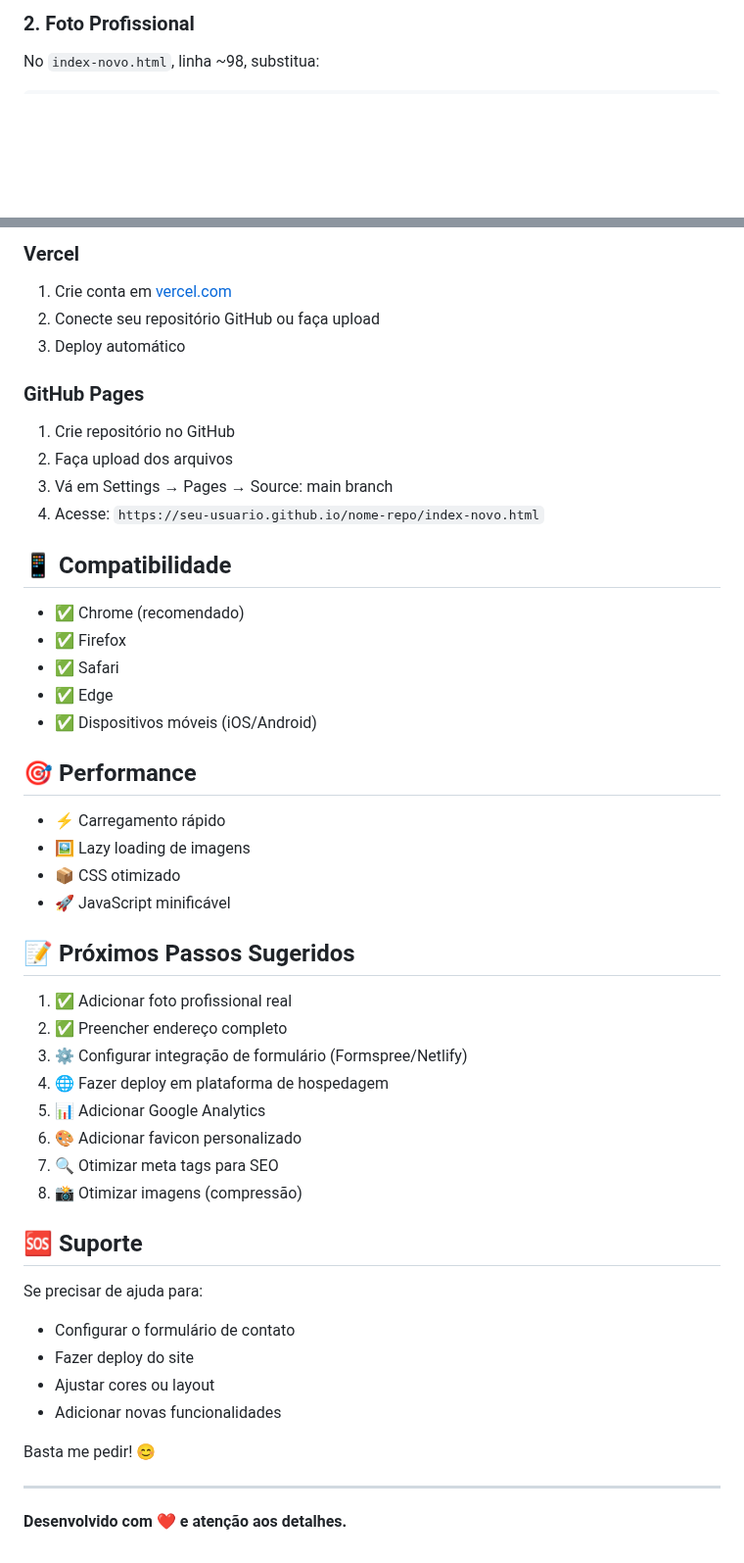
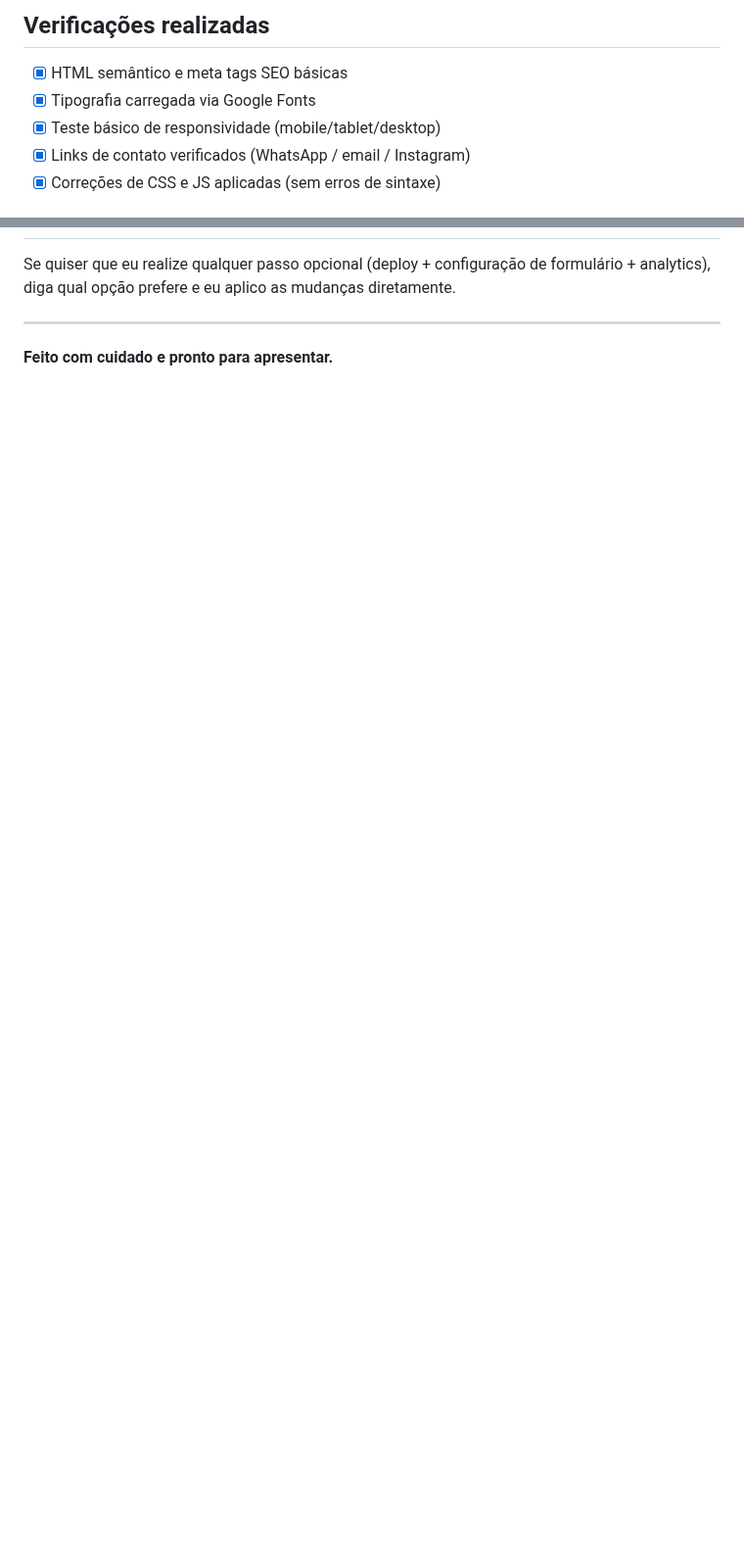
Before and after one commit to omoshaa/valquiriatrg, a Markdown page: readme.md, 2 parts joined by grey strips. Shown at 98% size. GitHub-like rendering; blank space fills up the shorter version.

```diff
--- a/readme.md
+++ b/readme.md
@@ -78,5 +76,9 @@ npx serve
 
-### 2. Foto Profissional
+## Verificações realizadas
 
-No `index-novo.html`, linha ~98, substitua:
+- [x] HTML semântico e meta tags SEO básicas
+- [x] Tipografia carregada via Google Fonts
+- [x] Teste básico de responsividade (mobile/tablet/desktop)
+- [x] Links de contato verificados (WhatsApp / email / Instagram)
+- [x] Correções de CSS e JS aplicadas (sem erros de sintaxe)
 
@@ -183,53 +93,5 @@ Antes do `</head>`:
-### Vercel
-
-1. Crie conta em [vercel.com](https://vercel.com)
-2. Conecte seu repositório GitHub ou faça upload
-3. Deploy automático
-
-### GitHub Pages
-
-1. Crie repositório no GitHub
-2. Faça upload dos arquivos
-3. Vá em Settings → Pages → Source: main branch
-4. Acesse: `https://seu-usuario.github.io/nome-repo/index-novo.html`
-
-## 📱 Compatibilidade
-
-- ✅ Chrome (recomendado)
-- ✅ Firefox
-- ✅ Safari
-- ✅ Edge
-- ✅ Dispositivos móveis (iOS/Android)
-
-## 🎯 Performance
-
-- ⚡ Carregamento rápido
-- 🖼️ Lazy loading de imagens
-- 📦 CSS otimizado
-- 🚀 JavaScript minificável
-
-## 📝 Próximos Passos Sugeridos
-
-1. ✅ Adicionar foto profissional real
-2. ✅ Preencher endereço completo
-3. ⚙️ Configurar integração de formulário (Formspree/Netlify)
-4. 🌐 Fazer deploy em plataforma de hospedagem
-5. 📊 Adicionar Google Analytics
-6. 🎨 Adicionar favicon personalizado
-7. 🔍 Otimizar meta tags para SEO
-8. 📸 Otimizar imagens (compressão)
-
-## 🆘 Suporte
-
-Se precisar de ajuda para:
-
-- Configurar o formulário de contato
-- Fazer deploy do site
-- Ajustar cores ou layout
-- Adicionar novas funcionalidades
-
-Basta me pedir! 😊
+Se quiser que eu realize qualquer passo opcional (deploy + configuração de formulário + analytics), diga qual opção prefere e eu aplico as mudanças diretamente.
 
 ---
 
-**Desenvolvido com ❤️ e atenção aos detalhes.**
+**Feito com cuidado e pronto para apresentar.**
```
Also changed, not shown: other parts of readme.md (+51 -145 lines).
